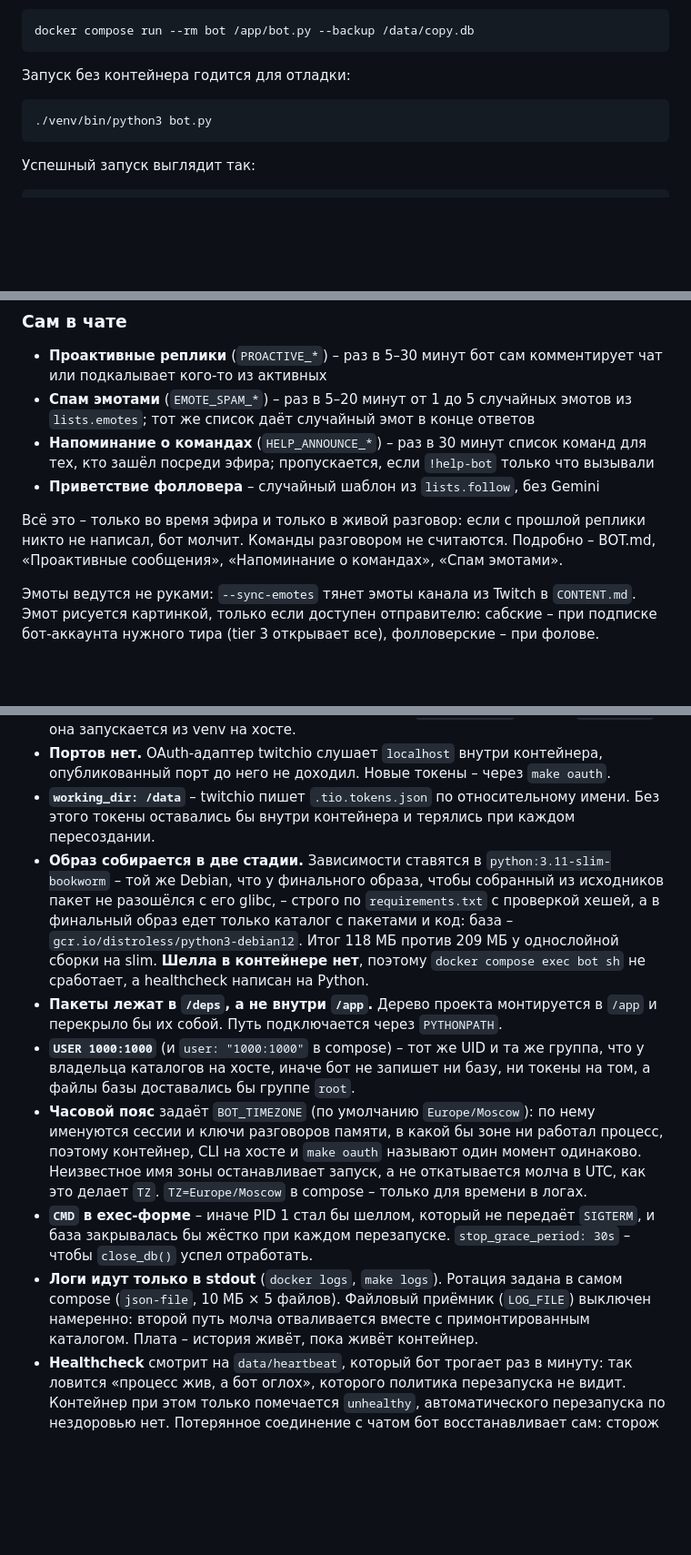
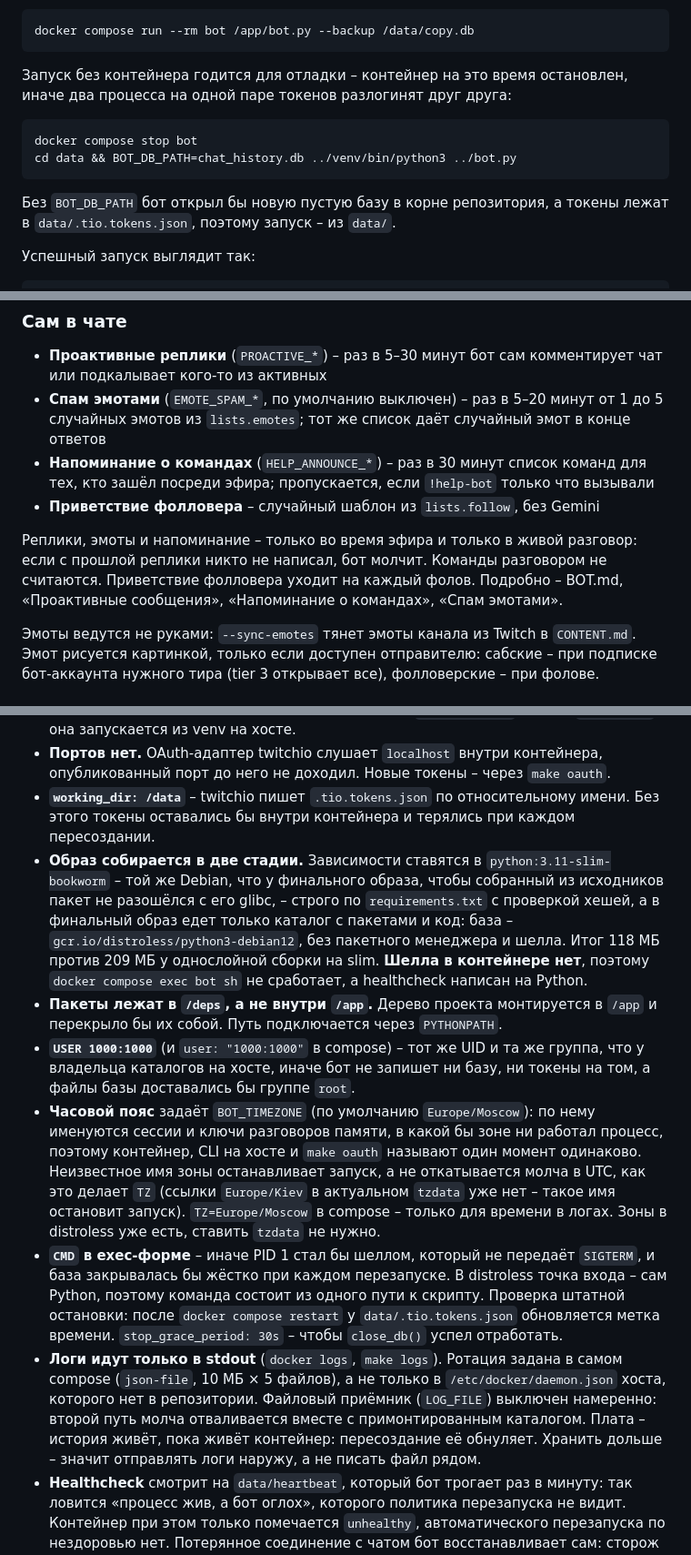
Before and after one commit to exitfound/twitch-assistant-ai-bot, a Markdown page: README.md, 3 parts joined by grey strips. Shown at 91% size. Drawn GitHub-style; blank space fills up the shorter version.

````diff
--- a/README.md
+++ b/README.md
@@ -142,11 +142,14 @@ docker compose down           # остановить
 docker compose run --rm bot /app/bot.py --backup /data/copy.db
 ```
 
-Запуск без контейнера годится для отладки:
+Запуск без контейнера годится для отладки – контейнер на это время остановлен, иначе два процесса на одной паре токенов разлогинят друг друга:
 
 ```bash
-./venv/bin/python3 bot.py
+docker compose stop bot
+cd data && BOT_DB_PATH=chat_history.db ../venv/bin/python3 ../bot.py
 ```
+
+Без `BOT_DB_PATH` бот открыл бы новую пустую базу в корне репозитория, а токены лежат в `data/.tio.tokens.json`, поэтому запуск – из `data/`.
 
 Успешный запуск выглядит так:
 
@@ -226,11 +229,11 @@ docker compose run --rm bot /app/bot.py --backup /data/copy.db
 ### Сам в чате
 
 - **Проактивные реплики** (`PROACTIVE_*`) – раз в 5–30 минут бот сам комментирует чат или подкалывает кого-то из активных
-- **Спам эмотами** (`EMOTE_SPAM_*`) – раз в 5–20 минут от 1 до 5 случайных эмотов из `lists.emotes`; тот же список даёт случайный эмот в конце ответов
+- **Спам эмотами** (`EMOTE_SPAM_*`, по умолчанию выключен) – раз в 5–20 минут от 1 до 5 случайных эмотов из `lists.emotes`; тот же список даёт случайный эмот в конце ответов
 - **Напоминание о командах** (`HELP_ANNOUNCE_*`) – раз в 30 минут список команд для тех, кто зашёл посреди эфира; пропускается, если `!help-bot` только что вызывали
 - **Приветствие фолловера** – случайный шаблон из `lists.follow`, без Gemini
 
-Всё это – только во время эфира и только в живой разговор: если с прошлой реплики никто не написал, бот молчит. Команды разговором не считаются. Подробно – BOT.md, «Проактивные сообщения», «Напоминание о командах», «Спам эмотами».
+Реплики, эмоты и напоминание – только во время эфира и только в живой разговор: если с прошлой реплики никто не написал, бот молчит. Команды разговором не считаются. Приветствие фолловера уходит на каждый фолов. Подробно – BOT.md, «Проактивные сообщения», «Напоминание о командах», «Спам эмотами».
 
 Эмоты ведутся не руками: `--sync-emotes` тянет эмоты канала из Twitch в `CONTENT.md`. Эмот рисуется картинкой, только если доступен отправителю: сабские – при подписке бот-аккаунта нужного тира (tier 3 открывает все), фолловерские – при фолове.
 
@@ -319,12 +322,12 @@ docker compose run --rm bot /app/bot.py --lore-sources
 - **Дерево монтируется в `/app` только на чтение.** `CONTENT.md` перечитывается по mtime без перезапуска, CLI-команды видят те же файлы, что и на хосте, но процесс бота не может переписать собственный код и `.env`. Пишет бот только в `/data`. Единственная команда, которая правит дерево, – `--sync-emotes` (пишет `CONTENT.md`), она запускается из venv на хосте.
 - **Портов нет.** OAuth-адаптер twitchio слушает `localhost` внутри контейнера, опубликованный порт до него не доходил. Новые токены – через `make oauth`.
 - **`working_dir: /data`** – twitchio пишет `.tio.tokens.json` по относительному имени. Без этого токены оставались бы внутри контейнера и терялись при каждом пересоздании.
-- **Образ собирается в две стадии.** Зависимости ставятся в `python:3.11-slim-bookworm` – той же Debian, что у финального образа, чтобы собранный из исходников пакет не разошёлся с его glibc, – строго по `requirements.txt` с проверкой хешей, а в финальный образ едет только каталог с пакетами и код: база – `gcr.io/distroless/python3-debian12`. Итог 118 МБ против 209 МБ у однослойной сборки на slim. **Шелла в контейнере нет**, поэтому `docker compose exec bot sh` не сработает, а healthcheck написан на Python.
+- **Образ собирается в две стадии.** Зависимости ставятся в `python:3.11-slim-bookworm` – той же Debian, что у финального образа, чтобы собранный из исходников пакет не разошёлся с его glibc, – строго по `requirements.txt` с проверкой хешей, а в финальный образ едет только каталог с пакетами и код: база – `gcr.io/distroless/python3-debian12`, без пакетного менеджера и шелла. Итог 118 МБ против 209 МБ у однослойной сборки на slim. **Шелла в контейнере нет**, поэтому `docker compose exec bot sh` не сработает, а healthcheck написан на Python.
 - **Пакеты лежат в `/deps`, а не внутри `/app`.** Дерево проекта монтируется в `/app` и перекрыло бы их собой. Путь подключается через `PYTHONPATH`.
 - **`USER 1000:1000`** (и `user: "1000:1000"` в compose) – тот же UID и та же группа, что у владельца каталогов на хосте, иначе бот не запишет ни базу, ни токены на том, а файлы базы доставались бы группе `root`.
-- **Часовой пояс** задаёт `BOT_TIMEZONE` (по умолчанию `Europe/Moscow`): по нему именуются сессии и ключи разговоров памяти, в какой бы зоне ни работал процесс, поэтому контейнер, CLI на хосте и `make oauth` называют один момент одинаково. Неизвестное имя зоны останавливает запуск, а не откатывается молча в UTC, как это делает `TZ`. `TZ=Europe/Moscow` в compose – только для времени в логах.
-- **`CMD` в exec-форме** – иначе PID 1 стал бы шеллом, который не передаёт `SIGTERM`, и база закрывалась бы жёстко при каждом перезапуске. `stop_grace_period: 30s` – чтобы `close_db()` успел отработать.
-- **Логи идут только в stdout** (`docker logs`, `make logs`). Ротация задана в самом compose (`json-file`, 10 МБ × 5 файлов). Файловый приёмник (`LOG_FILE`) выключен намеренно: второй путь молча отваливается вместе с примонтированным каталогом. Плата – история живёт, пока живёт контейнер.
+- **Часовой пояс** задаёт `BOT_TIMEZONE` (по умолчанию `Europe/Moscow`): по нему именуются сессии и ключи разговоров памяти, в какой бы зоне ни работал процесс, поэтому контейнер, CLI на хосте и `make oauth` называют один момент одинаково. Неизвестное имя зоны останавливает запуск, а не откатывается молча в UTC, как это делает `TZ` (ссылки `Europe/Kiev` в актуальном `tzdata` уже нет – такое имя остановит запуск). `TZ=Europe/Moscow` в compose – только для времени в логах. Зоны в distroless уже есть, ставить `tzdata` не нужно.
+- **`CMD` в exec-форме** – иначе PID 1 стал бы шеллом, который не передаёт `SIGTERM`, и база закрывалась бы жёстко при каждом перезапуске. В distroless точка входа – сам Python, поэтому команда состоит из одного пути к скрипту. Проверка штатной остановки: после `docker compose restart` у `data/.tio.tokens.json` обновляется метка времени. `stop_grace_period: 30s` – чтобы `close_db()` успел отработать.
+- **Логи идут только в stdout** (`docker logs`, `make logs`). Ротация задана в самом compose (`json-file`, 10 МБ × 5 файлов), а не только в `/etc/docker/daemon.json` хоста, которого нет в репозитории. Файловый приёмник (`LOG_FILE`) выключен намеренно: второй путь молча отваливается вместе с примонтированным каталогом. Плата – история живёт, пока живёт контейнер: пересоздание её обнуляет. Хранить дольше – значит отправлять логи наружу, а не писать файл рядом.
 - **Healthcheck** смотрит на `data/heartbeat`, который бот трогает раз в минуту: так ловится «процесс жив, а бот оглох», которого политика перезапуска не видит. Контейнер при этом только помечается `unhealthy`, автоматического перезапуска по нездоровью нет. Потерянное соединение с чатом бот восстанавливает сам: сторож раз в минуту проверяет сокет и переподписывается (BOT.md, «Сторож чата»).
 
 ---
````
Also changed, not shown: other parts of README.md (+2 -2 lines), BOT.md (+18 -12 lines), CLAUDE.md (+4 -4 lines).
